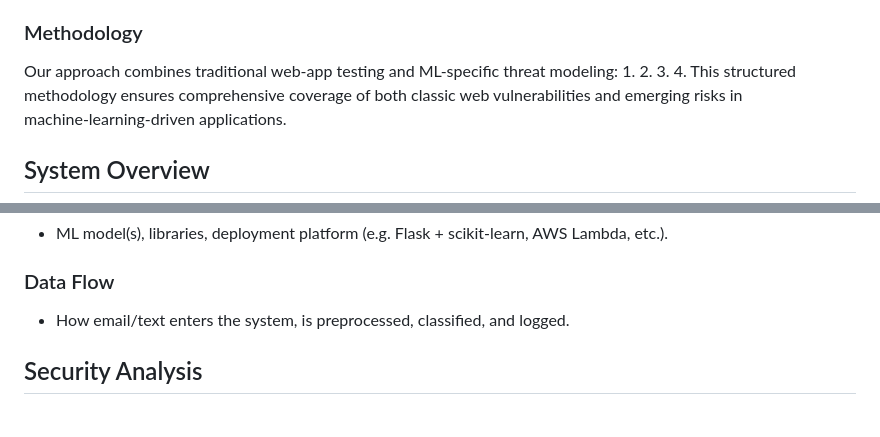
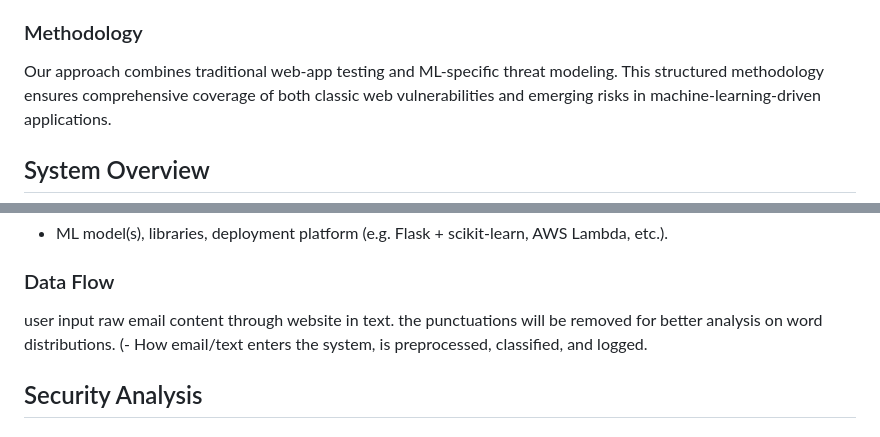
Before and after one commit to chengkaiyang2025/Summer-2025-ECE-597-Group11, a Markdown page: SecurityAnalysis.md, 2 parts joined by grey strips. Rendered like a GitHub page.

```diff
--- a/SecurityAnalysis.md
+++ b/SecurityAnalysis.md
@@ -27,11 +27,7 @@ UVic Spam Detector is a lightweight, publicly accessible web-based application t
 Based on the usage and design of this web application, we will focus on how confidentiality, integrity, and availability, the three pillars of cyber security. Each vulnerability will be discussed based on the nature of this tool to see if it poses a threat to the application. We will also discuss criticality (impact + likelihood) of these vulnerabilities and how they can be exploit in practice.
 
 ### Methodology
-Our approach combines traditional web‑app testing and ML‑specific threat modeling:
-1.
-2.
-3.
-4.
+Our approach combines traditional web‑app testing and ML‑specific threat modeling.
 This structured methodology ensures comprehensive coverage of both classic web vulnerabilities and emerging risks in machine‑learning‑driven applications.
 
 ## System Overview
@@ -40,7 +36,7 @@ This structured methodology ensures comprehensive coverage of both classic web v
 ### Key Technologies & Dependencies
 - ML model(s), libraries, deployment platform (e.g. Flask + scikit‑learn, AWS Lambda, etc.).
 ### Data Flow
-- How email/text enters the system, is preprocessed, classified, and logged.
+user input raw email content through website in text. the punctuations will be removed for better analysis on word distributions.  (- How email/text enters the system, is preprocessed, classified, and logged.
 
 ## Security Analysis
 ### Threat Model
```
